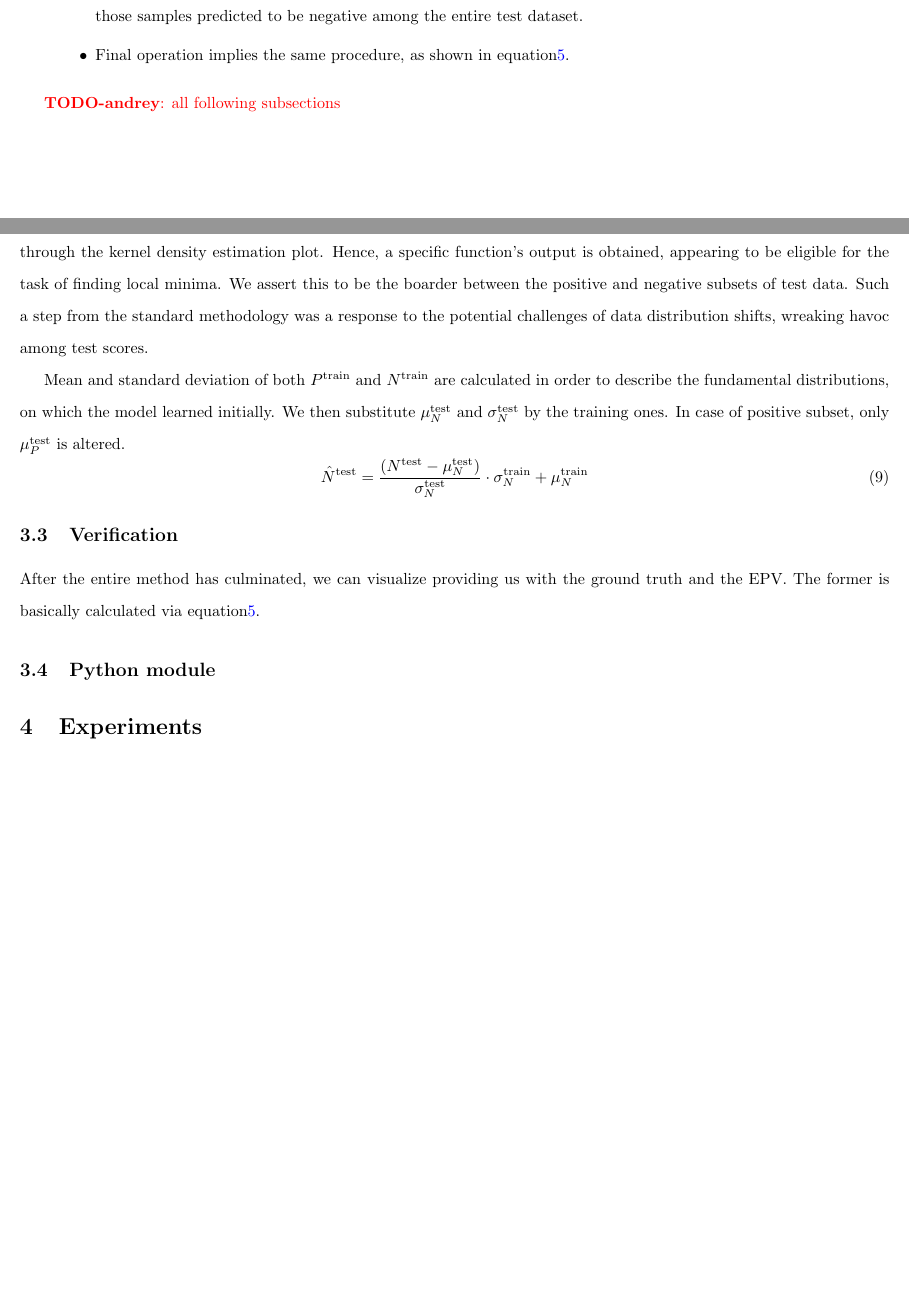
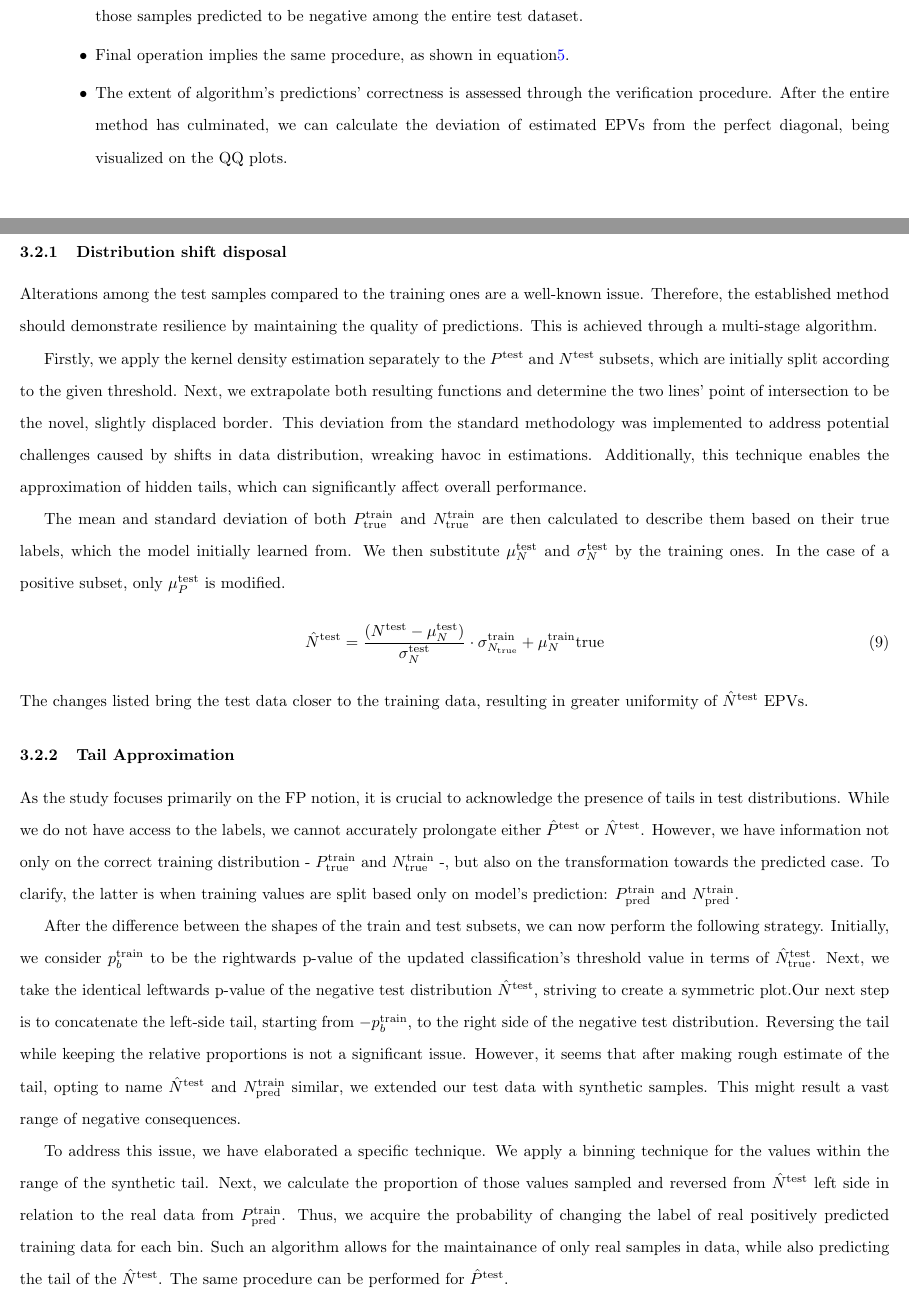
Before and after one commit to Aborevsky01/empirical-p-values, a LaTeX paper (exact-p-value_v1.tex): two parts of pages 7 and 8 of 19, joined at a grey line, cut so that both start at the same text, the shorter picture padded with empty space. Compiled offline with pdfLaTeX.

Commit message:
Added EPV method to paper

```diff
--- a/exact-p-value_v1.tex
+++ b/exact-p-value_v1.tex
@@ -193,25 +193,33 @@ After a number of various permutations, each being scrutinized for the sake of h
 
-    \item Next, the sorted sequence of EPV is returned to become an input of the BH procedure. There, we deduce the corresponding q-values by the formula\ref{eq:bh2}. It requires the ratio of the positive (null hypothesis) and the negative (alternative hypothesis) classifications. Such a value is denoted as $\pi_0$. In our case, $\pi_0$ is estimated by the share of those samples predicted to be negative among the entire test dataset.
+    \item Next, the sorted sequence of EPVs is returned to become an input for the BH procedure. There, we deduce the corresponding q-values by the formula\ref{eq:bh2}. It requires the ratio of the positive (null hypothesis) and the negative (alternative hypothesis) classifications. Such a value is denoted as $\pi_0$. In our case, $\pi_0$ is estimated by the share of those samples predicted to be negative among the entire test dataset.
     \item Final operation implies the same procedure, as shown in equation\ref{eq:q}.
+    \item The extent of algorithm's predictions' correctness is assessed through the verification procedure. After the entire method has culminated, we can calculate the deviation of estimated EPVs from the perfect diagonal, being visualized on the QQ plots.
     \end{itemize}
 \end{enumerate}
 
-\todo{andrey}{all following subsections}
+\subsection{Statistical adjustment}\label{StatAd}
 
-\subsection{Stastical adjustment}
+\subsubsection{Distribution shift disposal}
 
-through the kernel density estimation plot. Hence, a specific function's output is obtained, appearing to be eligible for the task of finding local minima. We assert this to be the boarder between the positive and negative subsets of test data. Such a step from the standard methodology was a response to the potential challenges of data distribution shifts, wreaking havoc among test scores.
+Alterations among the test samples compared to the training ones are a well-known issue. Therefore, the established method should demonstrate resilience by maintaining the quality of predictions. This is achieved through a multi-stage algorithm.
 
-Mean and standard deviation of both $P^{\text{train}}$ and $N^{\text{train}}$ are calculated in order to describe the fundamental distributions, on which the model learned initially. We then substitute $\mu^{\text{test}}_N$ and $\sigma^{\text{test}}_N$ by the training ones. In case of positive subset, only $\mu^{\text{test}}_P$ is altered.
+Firstly, we apply the kernel density estimation separately to the $P^{\text{test}}$ and $N^{\text{test}}$ subsets, which are initially split according to the given threshold. Next, we extrapolate both resulting functions and determine the two lines' point of intersection to be the novel, slightly displaced border. This deviation from the standard methodology was implemented to address potential challenges caused by shifts in data distribution, wreaking havoc in estimations. Additionally, this technique enables the approximation of hidden tails, which can significantly affect overall performance.
+
+The mean and standard deviation of both $P^{\text{train}}_{\text{true}}$ and $N^{\text{train}}_{\text{true}}$ are then calculated to describe them based on their true labels, which the model initially learned from. We then substitute $\mu^{\text{test}}_N$ and $\sigma^{\text{test}}_N$ by the training ones. In the case of a positive subset, only $\mu^{\text{test}}_P$ is modified.
     \begin{equation}
-            \hat{N}^{\text{test}} = \frac{(N^{\text{test}} - \mu^{\text{test}}_N)}{\sigma^{\text{test}}_N} \cdot \sigma^{\text{train}}_N + \mu^{\text{train}}_N
+            \hat{N}^{\text{test}} = \frac{(N^{\text{test}} - \mu^{\text{test}}_N)}{\sigma^{\text{test}}_N} \cdot \sigma^{\text{train}}_{N_{\text{true}}} + \mu^{\text{train}}_N{\text{true}}
     \end{equation}
+The changes listed bring the test data closer to the training data, resulting in greater uniformity  of $\hat{N}^{\text{test}}$ EPVs.
 
-\subsection{Verification}
-After the entire method has culminated, we can visualize
- providing us with the ground truth and the EPV. The former is basically calculated via equation\ref{eq:q}.
 
- \subsection{Python module}
+
+\subsubsection{Tail Approximation}
+
+As the study focuses primarily on the FP notion, it is crucial to acknowledge the presence of tails in test distributions. While we do not have access to the labels, we cannot accurately prolongate either $\hat{P}^{\text{test}}$ or $ \hat{N}^{\text{test}}$. However, we have information not only on the correct training distribution - $P^{\text{train}}_{\text{true}}$ and $N^{\text{train}}_{\text{true}}$ -, but also on the transformation towards the predicted case. To clarify, the latter is when training values are split based only on model's prediction: $P^{\text{train}}_{\text{pred}}$ and $N^{\text{train}}_{\text{pred}}$.
+
+After  the difference between the shapes of the train and test subsets, we can now perform the following strategy. Initially, we consider $p^{\text{train}}_{b}$ to be the rightwards p-value of the updated classification's threshold value in terms of $\hat{N}^{\text{test}}_{\text{true}}$. Next, we take the identical leftwards p-value of the negative test distribution $ \hat{N}^{\text{test}}$, striving to create a symmetric plot.Our next step is to concatenate the left-side tail, starting from $-p^{\text{train}}_{b}$, to the right side of the negative test distribution. Reversing the tail while keeping the relative proportions is not a significant issue. However, it seems that after making rough estimate of the tail, opting to name $ \hat{N}^{\text{test}}$ and $N^{\text{train}}_{\text{pred}}$ similar, we extended our test data with synthetic samples. This might result a vast range of negative consequences.
+
+To address this issue, we have elaborated a specific technique. We apply a binning technique for the values within the range of the synthetic tail. Next, we calculate the proportion of those values sampled and reversed from $ \hat{N}^{\text{test}}$ left side in relation to the real data from $P^{\text{train}}_{\text{pred}}$. Thus, we acquire the probability of changing the label of real positively predicted training data for each bin. Such an algorithm allows for the maintainance of only real samples in data, while also predicting the tail of the $ \hat{N}^{\text{test}}$. The same procedure can be performed for $ \hat{P}^{\text{test}}$.
 
 \section{Experiments}
 \subsection{Synthetic data}
```
Also changed, not shown: exact-p-value_v1.tex (6 more changed lines).
